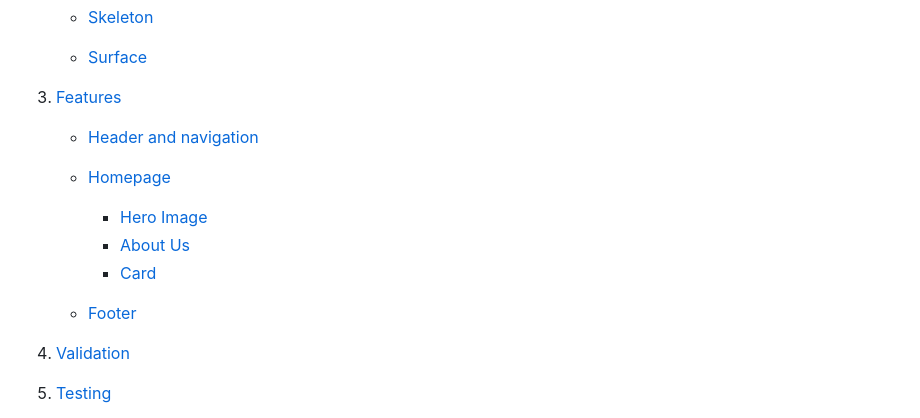
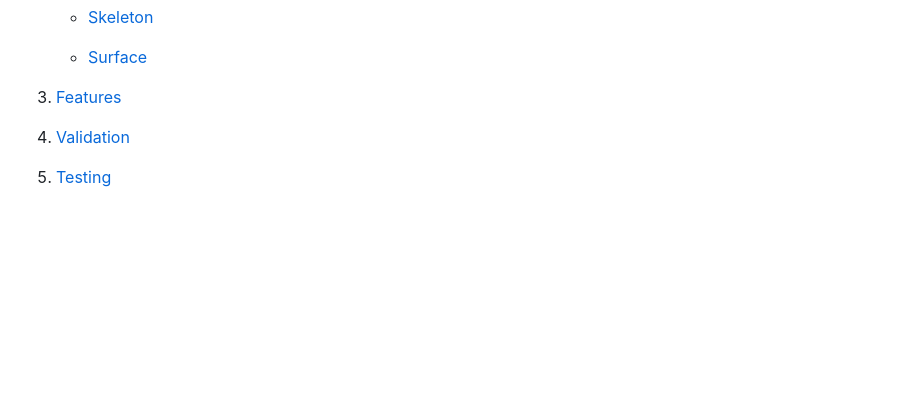
Before and after one commit to BDen32/Milestone-Project-1, a Markdown page: README.md, the part around the change. GitHub-like rendering; blank space fills up the shorter version.

Commit message:
update contents

```diff
--- a/README.md
+++ b/README.md
@@ -22,14 +22,6 @@
     * [Surface](#Surface)
 
 3. [Features](#Features)
-    * [Header and navigation](#Header_and_navigation)
-
-    * [Homepage](#Home_page)
-         * [Hero Image](#Hero_Image)
-         * [About Us](#About_Us)
-         * [Card](#Cards)
-
-    * [Footer](#Footer)
 
 4. [Validation](#Validation)
 
```
